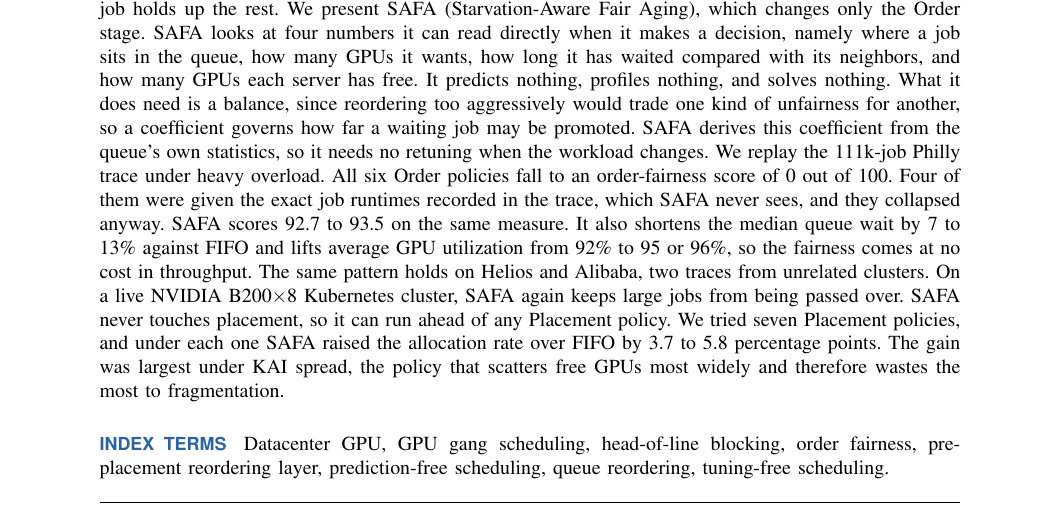
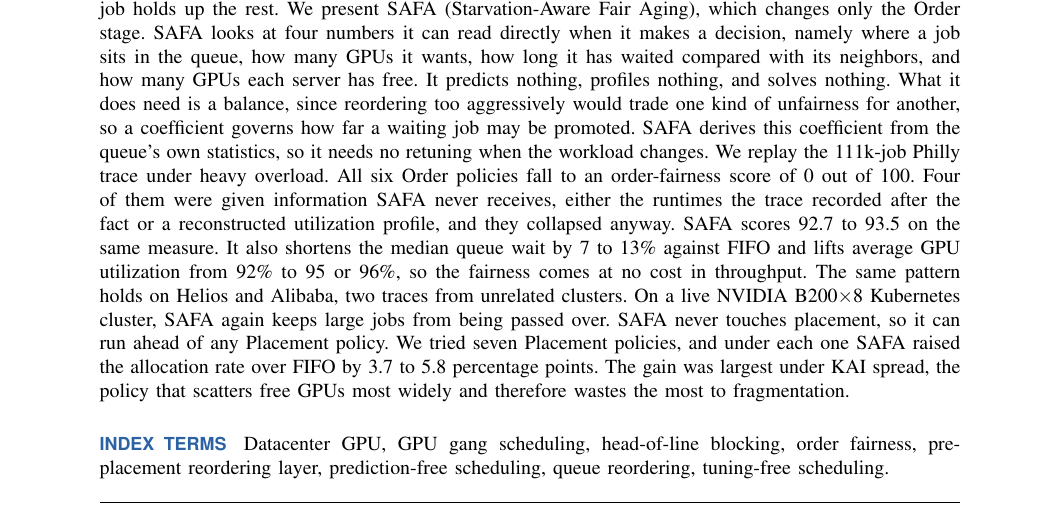
Before and after one commit to mystous/gpu_scheduler, a LaTeX paper (sn-article-en-1_polished.tex): part of page 1 of 13, cut so that both start at the same text. Compiled offline with pdfLaTeX.

Commit message:
초록 — 베이스라인 정보 서술을 §II-C와 정합
초록이 'Four of them were given the exact job runtimes recorded in the trace'라고
썼으나 실제로는 넷의 정보가 서로 다르다. SJF·EASY만 기록된 정확한 런타임을 받고,
Themis는 20% 무작위 오차가 더해진 값을, Lucid는 트레이스에 없는 재구성 프로파일을
받는다(§II-C, §V-B). 'exact'와 'runtimes' 모두 넷 전부에는 해당하지 않았다.

f69c2fb의 §II-C 재작성이 Lucid를 '경계에 있다(reconstructed profile)'로 명시하면서
간극이 더 뚜렷해져 정정한다. 개수 'Four'(SJF·EASY·Themis·Lucid)는 맞으므로 유지하고,
정보의 종류만 실제에 맞춰 서술:

  the exact job runtimes recorded in the trace, which SAFA never sees
  → information SAFA never receives, either the runtimes the trace recorded
    after the fact or a reconstructed utilization profile

컴파일 검증: 14쪽, 치명 오류 0, 미해결 인용·참조 0건, Overfull 0건.

Co-Authored-By: Claude Opus 5 (1M context) <noreply@anthropic.com>
Claude-Session: https://claude.ai/code/session_01KfjhSdYmZu8P5RgB9RT76H

```diff
--- a/sn-article-en-1_polished.tex
+++ b/sn-article-en-1_polished.tex
@@ -55,7 +55,7 @@
 \authornote{K. Cho e-mail: mystous@korea.ac.kr. Y. Jin e-mail: yhjin@korea.ac.kr.}
 
 \begin{abstract}
-Most training jobs in production GPU clusters now ask for several GPUs at once, and often for an entire node. A gang-scheduled job of this kind cannot start until every GPU it asked for is free at the same time. As jobs of different sizes come and go, the free GPUs scatter across nodes. A cluster can then hold plenty of idle capacity and still have no single node with room for a large job. That job waits at the front of the queue, and because the queue is served in order, every job behind it waits too. This is Head-of-Line (HOL) blocking. It leaves GPUs idle that the waiting jobs could have used, and a large job can be passed over for so long that it never runs at all. Schedulers decide two things in turn. The Order stage picks which queued job to consider next. The Placement stage picks where that job runs. HOL blocking is therefore an ordering problem, since only the Order stage decides whether a blocked job holds up the rest. We present SAFA (Starvation-Aware Fair Aging), which changes only the Order stage. SAFA looks at four numbers it can read directly when it makes a decision, namely where a job sits in the queue, how many GPUs it wants, how long it has waited compared with its neighbors, and how many GPUs each server has free. It predicts nothing, profiles nothing, and solves nothing. What it does need is a balance, since reordering too aggressively would trade one kind of unfairness for another, so a coefficient governs how far a waiting job may be promoted. SAFA derives this coefficient from the queue's own statistics, so it needs no retuning when the workload changes. We replay the 111k-job Philly trace under heavy overload. All six Order policies fall to an order-fairness score of 0 out of 100. Four of them were given the exact job runtimes recorded in the trace, which SAFA never sees, and they collapsed anyway. SAFA scores 92.7 to 93.5 on the same measure. It also shortens the median queue wait by 7 to 13\% against FIFO and lifts average GPU utilization from 92\% to 95 or 96\%, so the fairness comes at no cost in throughput. The same pattern holds on Helios and Alibaba, two traces from unrelated clusters. On a live NVIDIA B200$\times$8 Kubernetes cluster, SAFA again keeps large jobs from being passed over. SAFA never touches placement, so it can run ahead of any Placement policy. We tried seven Placement policies, and under each one SAFA raised the allocation rate over FIFO by 3.7 to 5.8 percentage points. The gain was largest under KAI spread, the policy that scatters free GPUs most widely and therefore wastes the most to fragmentation.
+Most training jobs in production GPU clusters now ask for several GPUs at once, and often for an entire node. A gang-scheduled job of this kind cannot start until every GPU it asked for is free at the same time. As jobs of different sizes come and go, the free GPUs scatter across nodes. A cluster can then hold plenty of idle capacity and still have no single node with room for a large job. That job waits at the front of the queue, and because the queue is served in order, every job behind it waits too. This is Head-of-Line (HOL) blocking. It leaves GPUs idle that the waiting jobs could have used, and a large job can be passed over for so long that it never runs at all. Schedulers decide two things in turn. The Order stage picks which queued job to consider next. The Placement stage picks where that job runs. HOL blocking is therefore an ordering problem, since only the Order stage decides whether a blocked job holds up the rest. We present SAFA (Starvation-Aware Fair Aging), which changes only the Order stage. SAFA looks at four numbers it can read directly when it makes a decision, namely where a job sits in the queue, how many GPUs it wants, how long it has waited compared with its neighbors, and how many GPUs each server has free. It predicts nothing, profiles nothing, and solves nothing. What it does need is a balance, since reordering too aggressively would trade one kind of unfairness for another, so a coefficient governs how far a waiting job may be promoted. SAFA derives this coefficient from the queue's own statistics, so it needs no retuning when the workload changes. We replay the 111k-job Philly trace under heavy overload. All six Order policies fall to an order-fairness score of 0 out of 100. Four of them were given information SAFA never receives, either the runtimes the trace recorded after the fact or a reconstructed utilization profile, and they collapsed anyway. SAFA scores 92.7 to 93.5 on the same measure. It also shortens the median queue wait by 7 to 13\% against FIFO and lifts average GPU utilization from 92\% to 95 or 96\%, so the fairness comes at no cost in throughput. The same pattern holds on Helios and Alibaba, two traces from unrelated clusters. On a live NVIDIA B200$\times$8 Kubernetes cluster, SAFA again keeps large jobs from being passed over. SAFA never touches placement, so it can run ahead of any Placement policy. We tried seven Placement policies, and under each one SAFA raised the allocation rate over FIFO by 3.7 to 5.8 percentage points. The gain was largest under KAI spread, the policy that scatters free GPUs most widely and therefore wastes the most to fragmentation.
 \end{abstract}
 
 \begin{IEEEkeywords}
```
